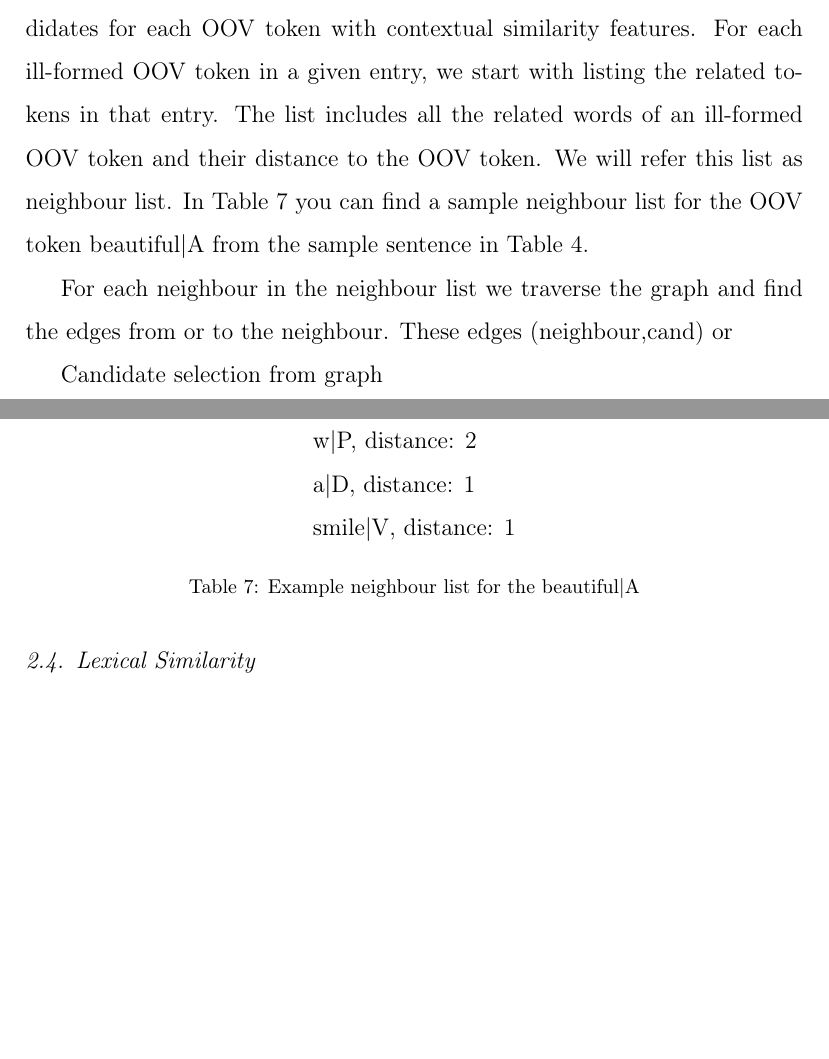
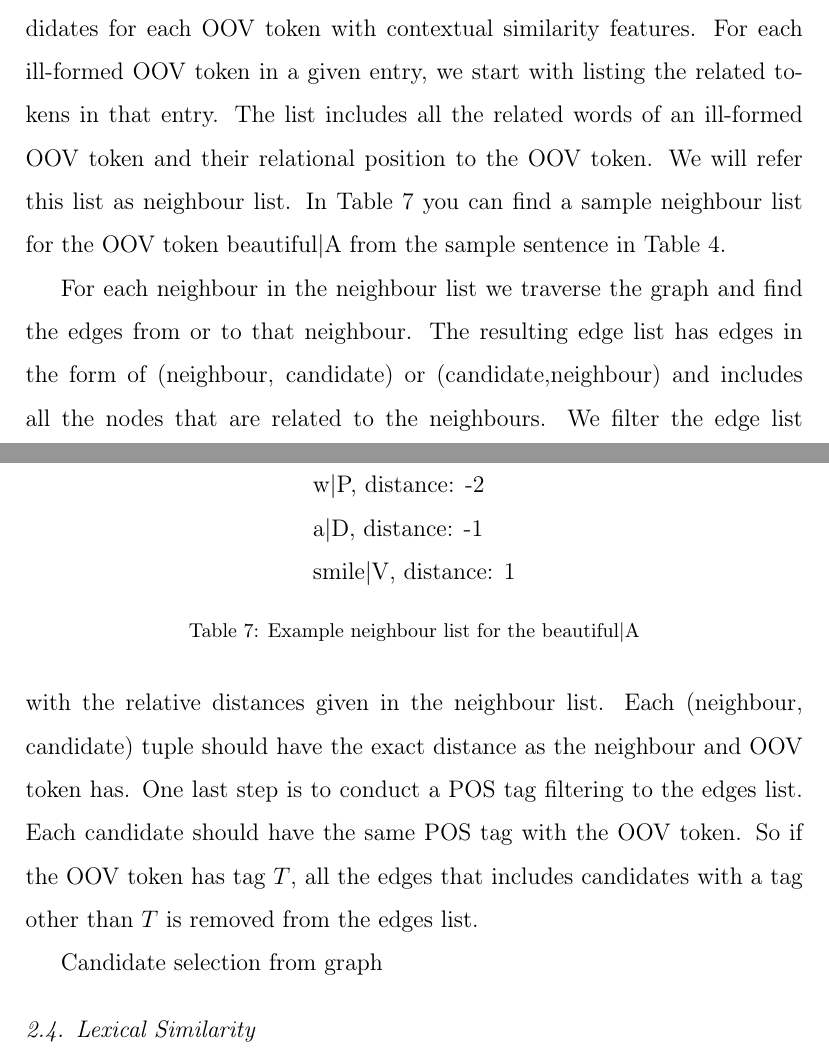
Before and after one commit to cgl/movvie, a LaTeX paper (twitnorm/paper/norm.tex, which reads twitnorm/paper/graph.tex): two parts of pages 7 and 8 of 10, joined at a grey line, cut so that both start at the same text, the shorter picture padded with empty space. Compiled offline with pdfLaTeX.

Commit message:
paper update

```diff
--- a/twitnorm/paper/graph.tex
+++ b/twitnorm/paper/graph.tex
@@ -1,12 +1,12 @@
 \subsection{Graph Based Contextual Similarity}
 
-Given a entry to normalize, next step is extracting normalization candidates for each OOV token with contextual similarity features. For each ill-formed OOV token in a given entry, we start with listing the related tokens in that entry. The list includes all the related words of an ill-formed OOV token and their distance to the OOV token. We will refer this list as neighbour list. In Table~\ref{tab:neigh} you can find a sample neighbour list for the OOV token beautiful$|$A from the sample sentence in Table~\ref{tab:graph}.
+Given a entry to normalize, next step is extracting normalization candidates for each OOV token with contextual similarity features. For each ill-formed OOV token in a given entry, we start with listing the related tokens in that entry. The list includes all the related words of an ill-formed OOV token and their relational position to the OOV token. We will refer this list as neighbour list. In Table~\ref{tab:neigh} you can find a sample neighbour list for the OOV token beautiful$|$A from the sample sentence in Table~\ref{tab:graph}.
 
 \begin{table}[hbt]
   \centering
   \begin{tabular}[tc]{l}
-    w$|$P, distance: 2 \\
-    a$|$D, distance: 1 \\
+    w$|$P, distance: -2 \\
+    a$|$D, distance: -1 \\
     smile$|$V, distance: 1 \\
   \end{tabular}
 \caption{Example neighbour list for the beautiful$|$A}
@@ -14,7 +14,8 @@ Given a entry to normalize, next step is extracting normalization candidates for
 \end{table}
 
 
-For each neighbour in the neighbour list we traverse the graph and find the edges from or to the neighbour. These edges (neighbour,cand) or
+For each neighbour in the neighbour list we traverse the graph and find the edges from or to that neighbour. The resulting edge list has edges in the form of (neighbour, candidate) or (candidate,neighbour) and includes all the nodes that are related to the neighbours. We filter the edge list  with the relative distances given in the neighbour list. Each (neighbour, candidate) tuple should have the exact distance as the neighbour and OOV token has. One last step is to conduct a POS tag filtering to the edges list. Each candidate should have the same POS tag with the OOV token. So if the OOV token has tag $T$, all the edges that includes candidates with a tag other than $T$ is removed from the edges list.
+
 
 Candidate selection from graph
 
```
